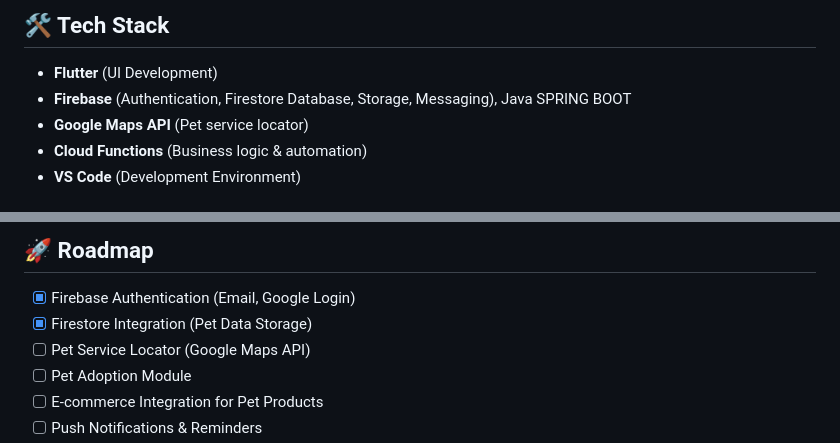
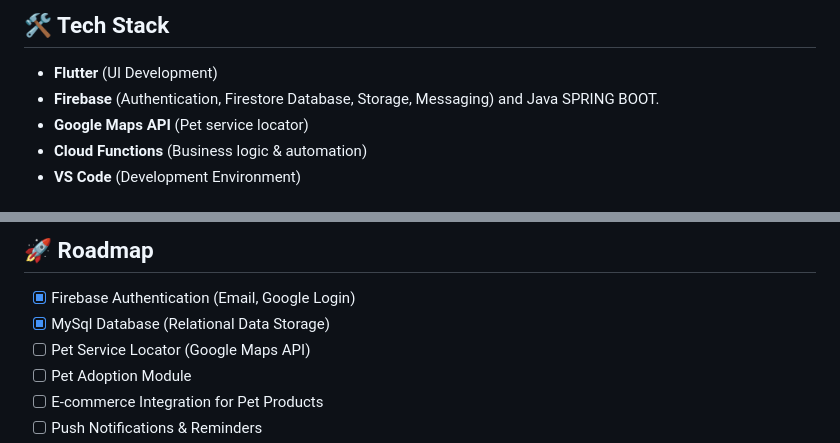
Before and after one commit to AmayMalviya/Pet-Connect, a Markdown page: README.md, 2 parts joined by grey strips. GitHub-like rendering.

```diff
--- a/README.md
+++ b/README.md
@@ -28,7 +28,7 @@ The **Pet-Connect App** is a Flutter-based mobile application designed to help p
 
 ## 🛠️ Tech Stack
 - **Flutter** (UI Development)
-- **Firebase** (Authentication, Firestore Database, Storage, Messaging), Java SPRING BOOT
+- **Firebase** (Authentication, Firestore Database, Storage, Messaging) and Java SPRING BOOT.
 - **Google Maps API** (Pet service locator)
 - **Cloud Functions** (Business logic & automation)
 - **VS Code** (Development Environment)
@@ -89,7 +89,7 @@ lib/
 
 ## 🚀 Roadmap
 - [x] Firebase Authentication (Email, Google Login)
-- [x] Firestore Integration (Pet Data Storage)
+- [x] MySql Database (Relational Data Storage)
 - [ ] Pet Service Locator (Google Maps API)
 - [ ] Pet Adoption Module
 - [ ] E-commerce Integration for Pet Products
```
